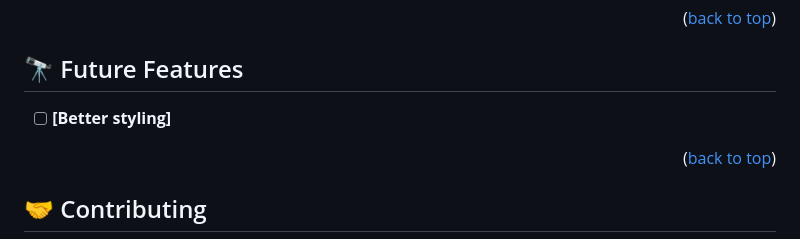
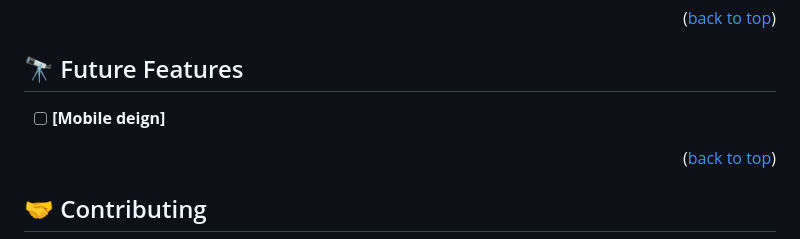
Before and after one commit to badger-99/Leaderboard, a Markdown page: README.md, the part around the change. Drawn GitHub-style.

```diff
--- a/README.md
+++ b/README.md
@@ -112,7 +112,7 @@ Or you can use the dev server. To initiate it, run `npm build run` in your cli a
 
 ## 🔭 Future Features <a name="future-features"></a>
 
-- [ ] **[Better styling]**
+- [ ] **[Mobile deign]**
 
 <p align="right">(<a href="#readme-top">back to top</a>)</p>
 
```
